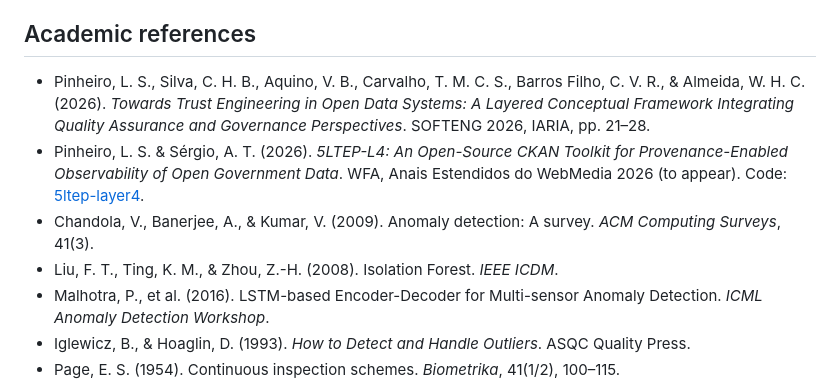
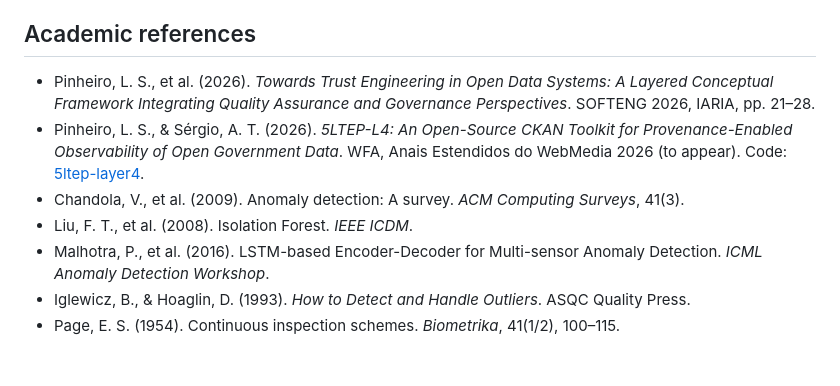
Before and after one commit to lsp3cesarschool/5ltep-layer3, a Markdown page: README.md, the part around the change. GitHub-like rendering; blank space fills up the shorter version.

```diff
--- a/README.md
+++ b/README.md
@@ -576,10 +576,10 @@ variable of the same name (the values used are recorded in every summary). The m
 
 ## Academic references
 
-- Pinheiro, L. S., Silva, C. H. B., Aquino, V. B., Carvalho, T. M. C. S., Barros Filho, C. V. R., & Almeida, W. H. C. (2026). *Towards Trust Engineering in Open Data Systems: A Layered Conceptual Framework Integrating Quality Assurance and Governance Perspectives*. SOFTENG 2026, IARIA, pp. 21–28.
-- Pinheiro, L. S. & Sérgio, A. T. (2026). *5LTEP-L4: An Open-Source CKAN Toolkit for Provenance-Enabled Observability of Open Government Data*. WFA, Anais Estendidos do WebMedia 2026 (to appear). Code: [5ltep-layer4](https://github.com/lsp3cesarschool/5ltep-layer4).
-- Chandola, V., Banerjee, A., & Kumar, V. (2009). Anomaly detection: A survey. *ACM Computing Surveys*, 41(3).
-- Liu, F. T., Ting, K. M., & Zhou, Z.-H. (2008). Isolation Forest. *IEEE ICDM*.
+- Pinheiro, L. S., et al. (2026). *Towards Trust Engineering in Open Data Systems: A Layered Conceptual Framework Integrating Quality Assurance and Governance Perspectives*. SOFTENG 2026, IARIA, pp. 21–28.
+- Pinheiro, L. S., & Sérgio, A. T. (2026). *5LTEP-L4: An Open-Source CKAN Toolkit for Provenance-Enabled Observability of Open Government Data*. WFA, Anais Estendidos do WebMedia 2026 (to appear). Code: [5ltep-layer4](https://github.com/lsp3cesarschool/5ltep-layer4).
+- Chandola, V., et al. (2009). Anomaly detection: A survey. *ACM Computing Surveys*, 41(3).
+- Liu, F. T., et al. (2008). Isolation Forest. *IEEE ICDM*.
 - Malhotra, P., et al. (2016). LSTM-based Encoder-Decoder for Multi-sensor Anomaly Detection. *ICML Anomaly Detection Workshop*.
 - Iglewicz, B., & Hoaglin, D. (1993). *How to Detect and Handle Outliers*. ASQC Quality Press.
 - Page, E. S. (1954). Continuous inspection schemes. *Biometrika*, 41(1/2), 100–115.
```
Also changed, not shown: LEIAME.md (+4 -4 lines).
